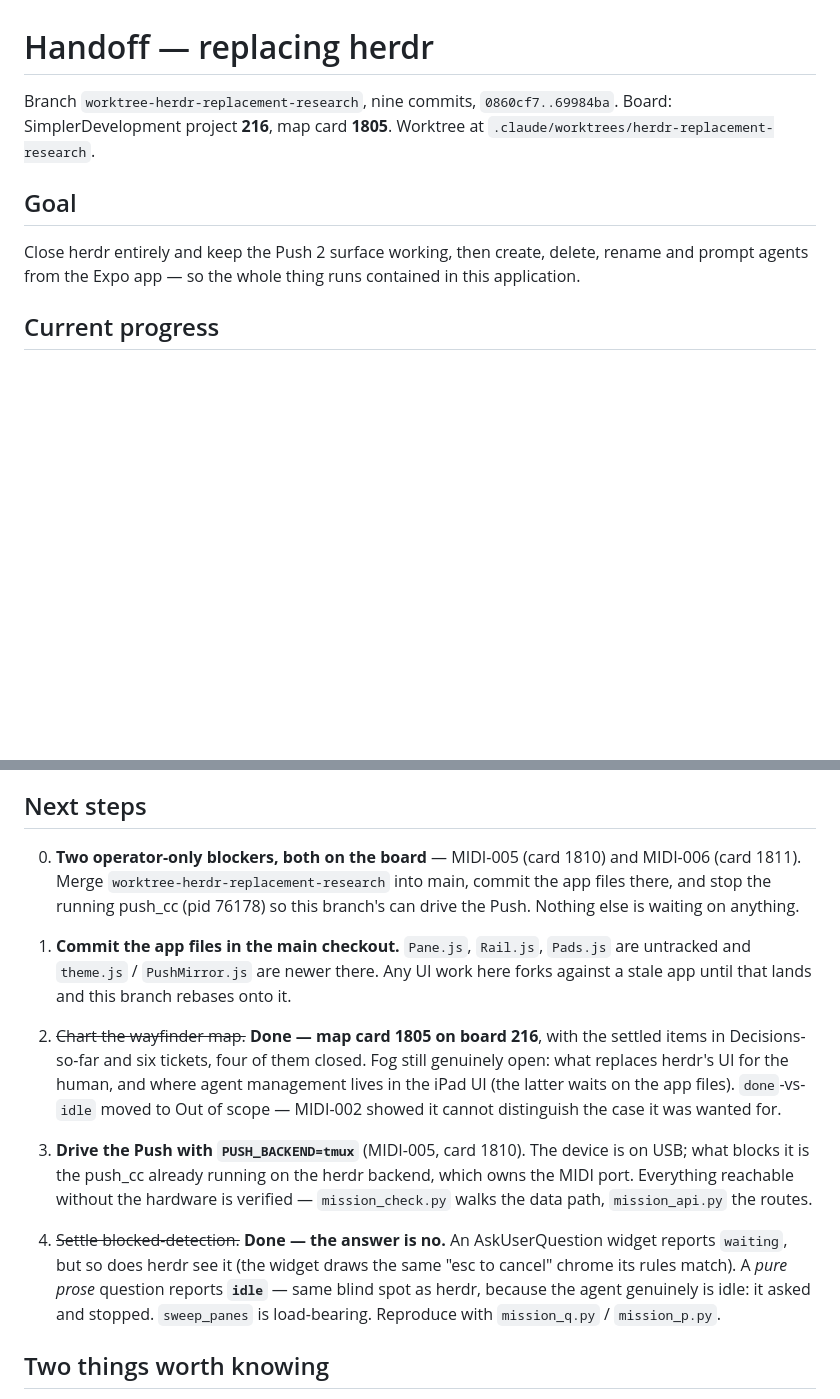
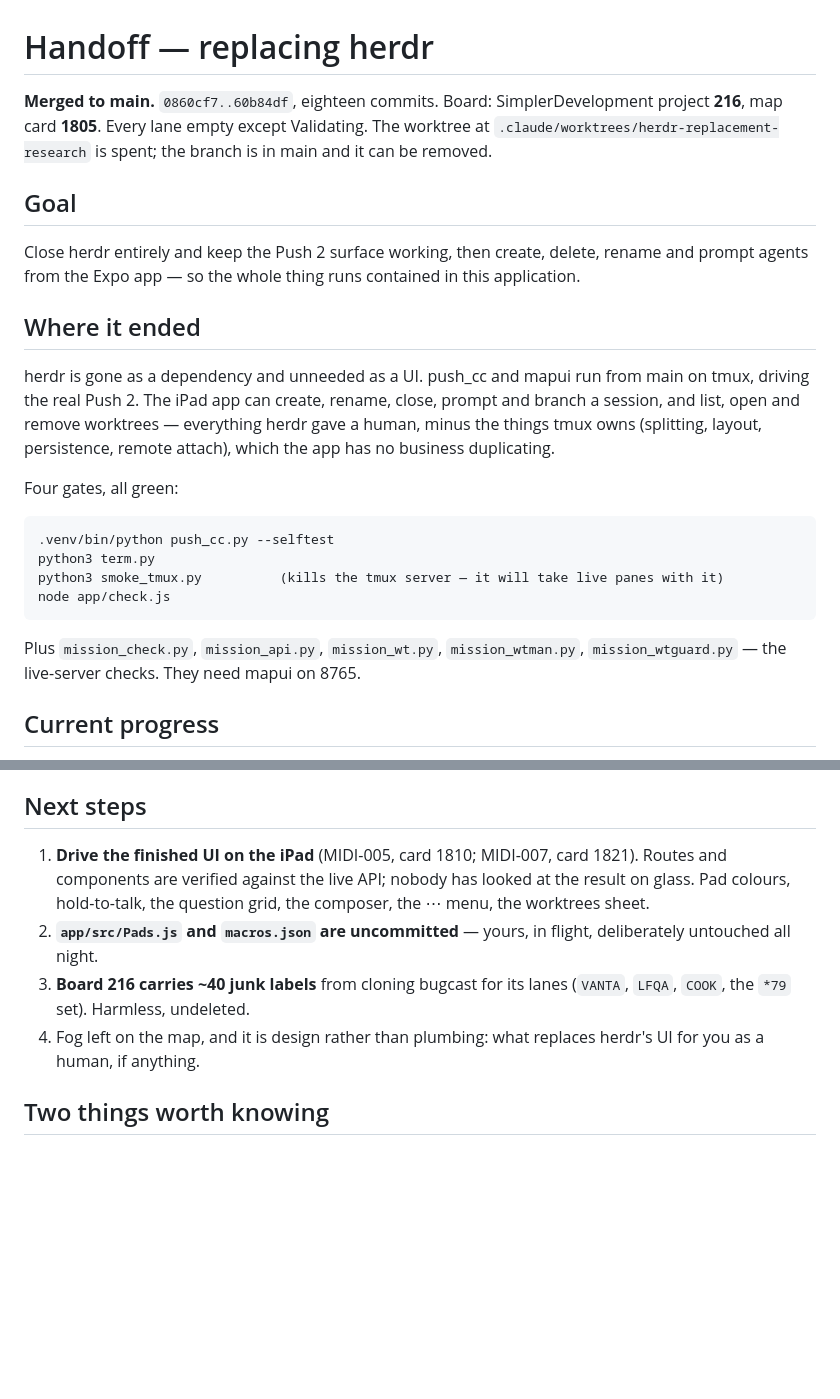
Before and after one commit to DanielPCoyle/midiAI, a Markdown page: HANDOFF.md, 2 parts joined by grey strips. Drawn GitHub-style; blank space fills up the shorter version.

Commit message:
docs: the handoff, at the end of the night
herdr gone as a dependency and unneeded as a UI. Eighteen commits, four
gates, board 216 empty but for Validating. What is left is a person
looking at it on glass.

Tokens (approx): ~10k

Co-Authored-By: Claude Opus 5 (1M context) <noreply@anthropic.com>
Claude-Session: https://claude.ai/code/session_01UyWFbvLUo9A13eqzSmgbjn

```diff
--- a/HANDOFF.md
+++ b/HANDOFF.md
@@ -1,14 +1,34 @@
 # Handoff — replacing herdr
 
-Branch `worktree-herdr-replacement-research`, nine commits, `0860cf7..69984ba`.
-Board: SimplerDevelopment project **216**, map card **1805**.
-Worktree at `.claude/worktrees/herdr-replacement-research`.
+**Merged to main.** `0860cf7..60b84df`, eighteen commits.
+Board: SimplerDevelopment project **216**, map card **1805**. Every lane empty
+except Validating.
+The worktree at `.claude/worktrees/herdr-replacement-research` is spent; the
+branch is in main and it can be removed.
 
 ## Goal
 
 Close herdr entirely and keep the Push 2 surface working, then create, delete,
 rename and prompt agents from the Expo app — so the whole thing runs contained
 in this application.
+
+## Where it ended
+
+herdr is gone as a dependency and unneeded as a UI. push_cc and mapui run from
+main on tmux, driving the real Push 2. The iPad app can create, rename, close,
+prompt and branch a session, and list, open and remove worktrees — everything
+herdr gave a human, minus the things tmux owns (splitting, layout, persistence,
+remote attach), which the app has no business duplicating.
+
+Four gates, all green:
+
+    .venv/bin/python push_cc.py --selftest
+    python3 term.py
+    python3 smoke_tmux.py          (kills the tmux server — it will take live panes with it)
+    node app/check.js
+
+Plus `mission_check.py`, `mission_api.py`, `mission_wt.py`, `mission_wtman.py`,
+`mission_wtguard.py` — the live-server checks. They need mapui on 8765.
 
 ## Current progress
 
@@ -68,32 +88,16 @@ record.
 
 ## Next steps
 
-0. **Two operator-only blockers, both on the board** — MIDI-005 (card 1810)
-   and MIDI-006 (card 1811). Merge `worktree-herdr-replacement-research` into
-   main, commit the app files there, and stop the running push_cc (pid 76178)
-   so this branch's can drive the Push. Nothing else is waiting on anything.
-
-1. **Commit the app files in the main checkout.** `Pane.js`, `Rail.js`,
-   `Pads.js` are untracked and `theme.js` / `PushMirror.js` are newer there.
-   Any UI work here forks against a stale app until that lands and this branch
-   rebases onto it.
-2. ~~Chart the wayfinder map.~~ **Done — map card 1805 on board 216**, with
-   the settled items in Decisions-so-far and six tickets, four of them closed.
-   Fog still genuinely open: what replaces herdr's UI for the human, and where
-   agent management lives in the iPad UI (the latter waits on the app files).
-   `done`-vs-`idle` moved to Out of scope — MIDI-002 showed it cannot
-   distinguish the case it was wanted for.
-3. **Drive the Push with `PUSH_BACKEND=tmux`** (MIDI-005, card 1810). The
-   device is on USB; what blocks it is the push_cc already running on the herdr
-   backend, which owns the MIDI port. Everything reachable without the hardware
-   is verified — `mission_check.py` walks the data path, `mission_api.py` the
-   routes.
-4. ~~Settle blocked-detection.~~ **Done — the answer is no.** An
-   AskUserQuestion widget reports `waiting`, but so does herdr see it (the
-   widget draws the same "esc to cancel" chrome its rules match). A *pure
-   prose* question reports **`idle`** — same blind spot as herdr, because the
-   agent genuinely is idle: it asked and stopped. `sweep_panes` is
-   load-bearing. Reproduce with `mission_q.py` / `mission_p.py`.
+1. **Drive the finished UI on the iPad** (MIDI-005, card 1810; MIDI-007, card
+   1821). Routes and components are verified against the live API; nobody has
+   looked at the result on glass. Pad colours, hold-to-talk, the question grid,
+   the composer, the ⋯ menu, the worktrees sheet.
+2. **`app/src/Pads.js` and `macros.json` are uncommitted** — yours, in flight,
+   deliberately untouched all night.
+3. **Board 216 carries ~40 junk labels** from cloning bugcast for its lanes
+   (`VANTA`, `LFQA`, `COOK`, the `*79` set). Harmless, undeleted.
+4. Fog left on the map, and it is design rather than plumbing: what replaces
+   herdr's UI for you as a human, if anything.
 
 ## Two things worth knowing
 
```
